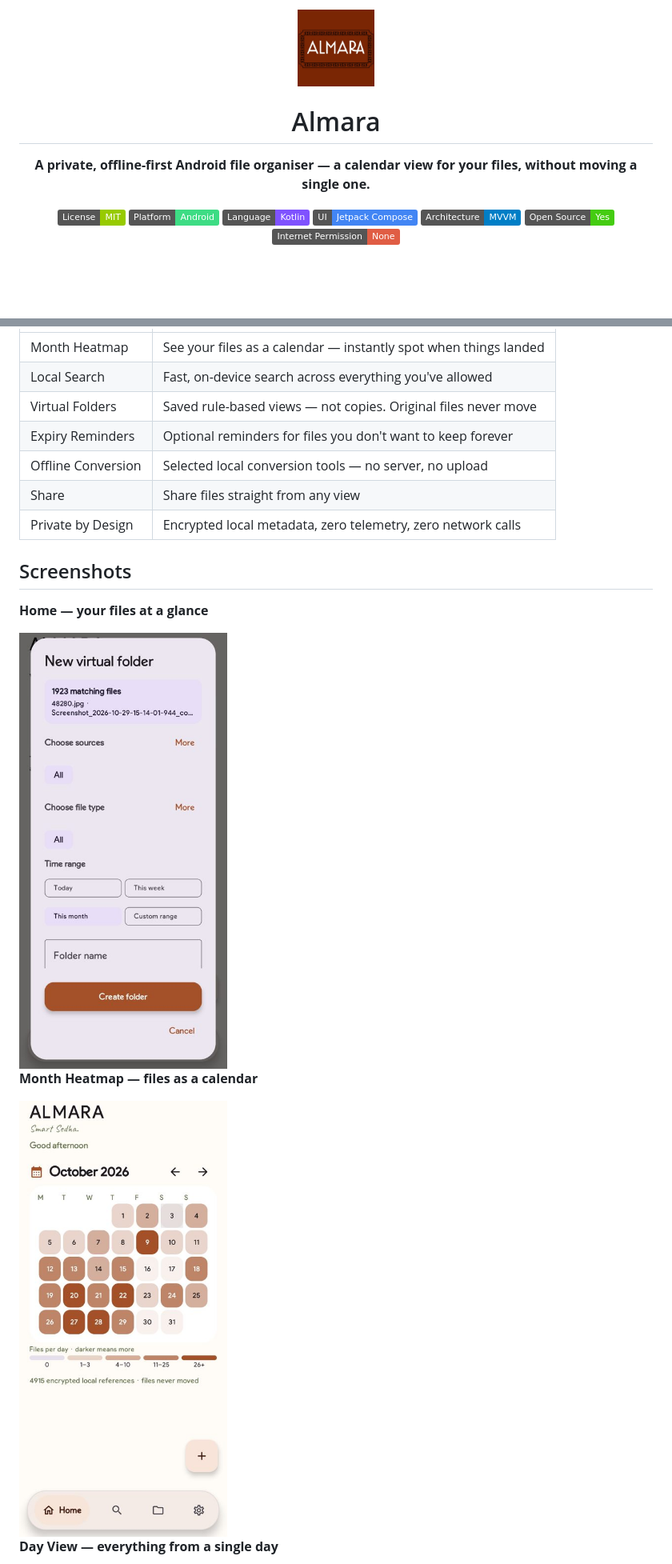
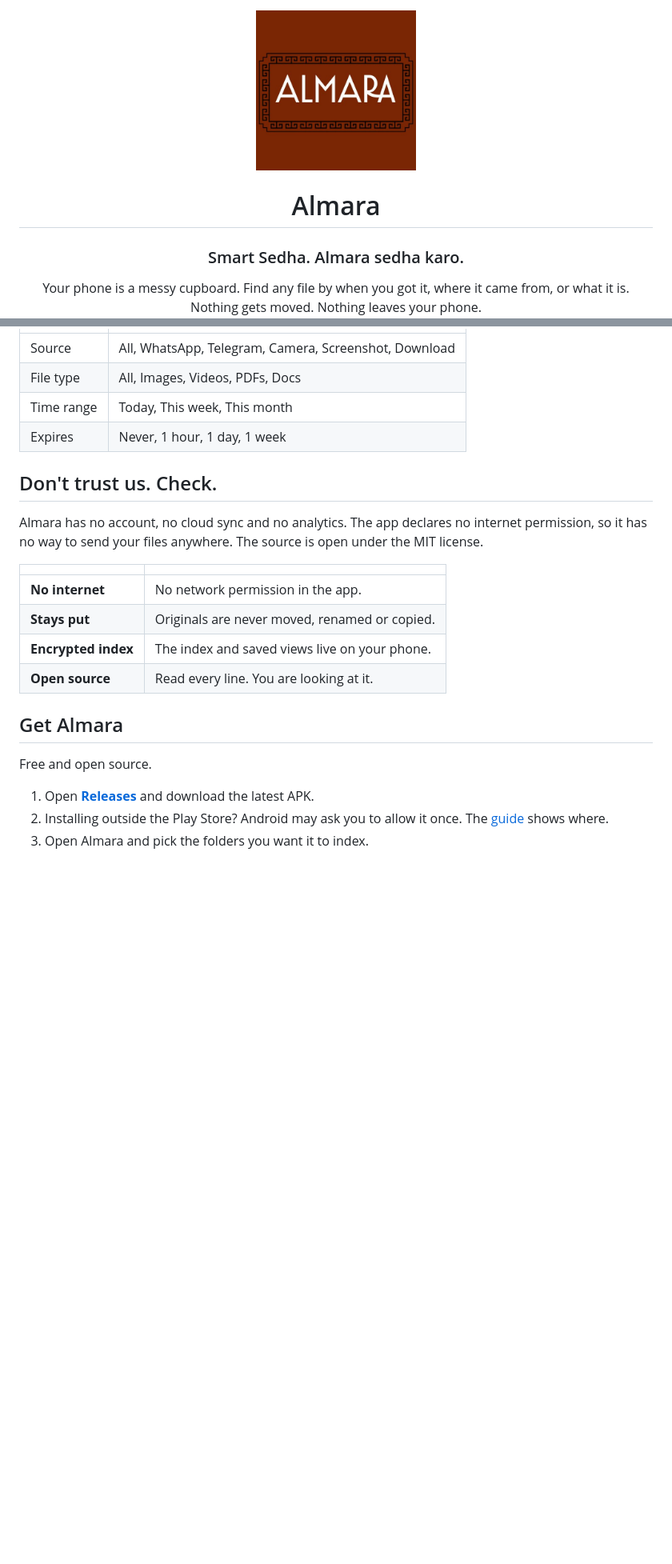
Before and after one commit to vijayarkananduri/Almara, a Markdown page: README.md, 2 parts joined by grey strips. Shown at 80% size. Rendered like a GitHub page; badges without logos; blank space fills up the shorter version.

```diff
--- a/README.md
+++ b/README.md
@@ -1,16 +1,10 @@
 <div align="center">
 
-<img src="assets/logo.jpg" alt="Almara logo" width="96" />
+<img src="assets/logo.jpg" alt="Almara logo" width="200" />
 
 # Almara
 
-**A private, offline-first Android file organiser — a calendar view for your files, without moving a single one.**
+### Smart Sedha. Almara sedha karo.
 
-<img src="https://img.shields.io/badge/License-MIT-green.svg" alt="MIT License" />
-<img src="https://img.shields.io/badge/Platform-Android-3DDC84.svg?logo=android&logoColor=white" alt="Android" />
-<img src="https://img.shields.io/badge/Language-Kotlin-7F52FF.svg?logo=kotlin&logoColor=white" alt="Kotlin" />
-<img src="https://img.shields.io/badge/UI-Jetpack%20Compose-4285F4.svg" alt="Jetpack Compose" />
-<img src="https://img.shields.io/badge/Architecture-MVVM-blue.svg" alt="MVVM" />
-<img src="https://img.shields.io/badge/Open%20Source-Yes-brightgreen.svg" alt="Open Source" />
-<img src="https://img.shields.io/badge/Internet%20Permission-None-red.svg" alt="No Internet Permission" />
+Your phone is a messy cupboard. Find any file by when you got it, where it came from, or what it is. Nothing gets moved. Nothing leaves your phone.
 
@@ -42,21 +70,25 @@ Most file managers show you a wall of folders. Almara shows you **when** — a m
 |---|---|
-| Month Heatmap | See your files as a calendar — instantly spot when things landed |
-| Local Search | Fast, on-device search across everything you've allowed |
-| Virtual Folders | Saved rule-based views — not copies. Original files never move |
-| Expiry Reminders | Optional reminders for files you don't want to keep forever |
-| Offline Conversion | Selected local conversion tools — no server, no upload |
-| Share | Share files straight from any view |
-| Private by Design | Encrypted local metadata, zero telemetry, zero network calls |
+| Source | All, WhatsApp, Telegram, Camera, Screenshot, Download |
+| File type | All, Images, Videos, PDFs, Docs |
+| Time range | Today, This week, This month |
+| Expires | Never, 1 hour, 1 day, 1 week |
 
-## Screenshots
+## Don't trust us. Check.
 
-**Home — your files at a glance**
+Almara has no account, no cloud sync and no analytics. The app declares no internet permission, so it has no way to send your files anywhere. The source is open under the MIT license.
 
-<img src="assets/builder.jpg" alt="Almara home screen" width="260" />
+| | |
+|---|---|
+| **No internet** | No network permission in the app. |
+| **Stays put** | Originals are never moved, renamed or copied. |
+| **Encrypted index** | The index and saved views live on your phone. |
+| **Open source** | Read every line. You are looking at it. |
 
-**Month Heatmap — files as a calendar**
+## Get Almara
 
-<img src="assets/cal.jpg" alt="Almara month heatmap calendar view" width="260" />
+Free and open source.
 
-**Day View — everything from a single day**
+1. Open [**Releases**](https://github.com/vijayarkananduri/Almara/releases) and download the latest APK.
+2. Installing outside the Play Store? Android may ask you to allow it once. The [guide](https://vijayarkananduri.github.io/Almara/help.html) shows where.
+3. Open Almara and pick the folders you want it to index.
 
```
Also changed, not shown: other parts of README.md (+61 -107 lines).
